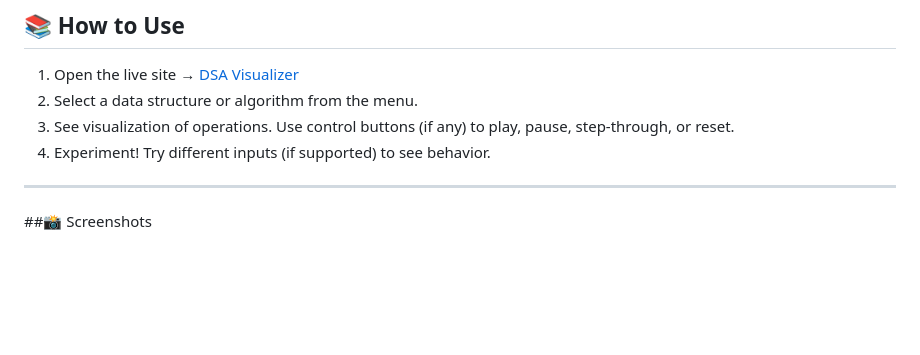
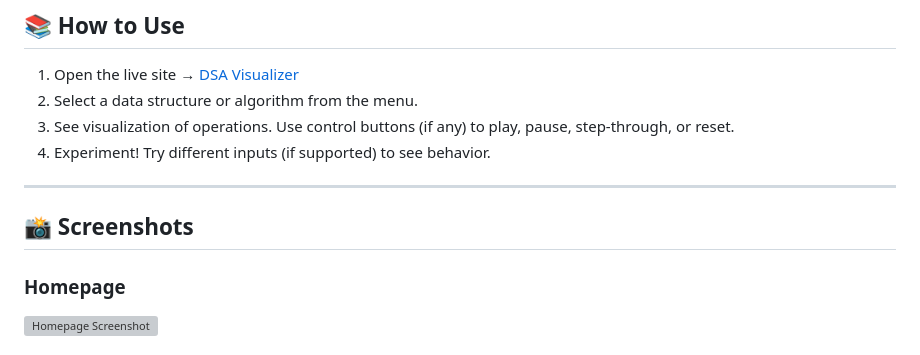
Before and after one commit to mtandrita/DSA_Visualizer, a Markdown page: README.md, the part around the change printed below. GitHub-like rendering; blank space fills up the shorter version; grey boxes are pictures that could not be loaded.

```diff
--- a/README.md
+++ b/README.md
@@ -58,5 +58,7 @@ Interactive visualizations of fundamental Data Structures & Algorithms, built to
 4. Experiment! Try different inputs (if supported) to see behavior.
 
 ---
-##📸 Screenshots
+## 📸 Screenshots
+### Homepage
+![Homepage Screenshot](assets/home.png)
 
```
Also changed, not shown: other parts of README.md (+17 -0 lines).
